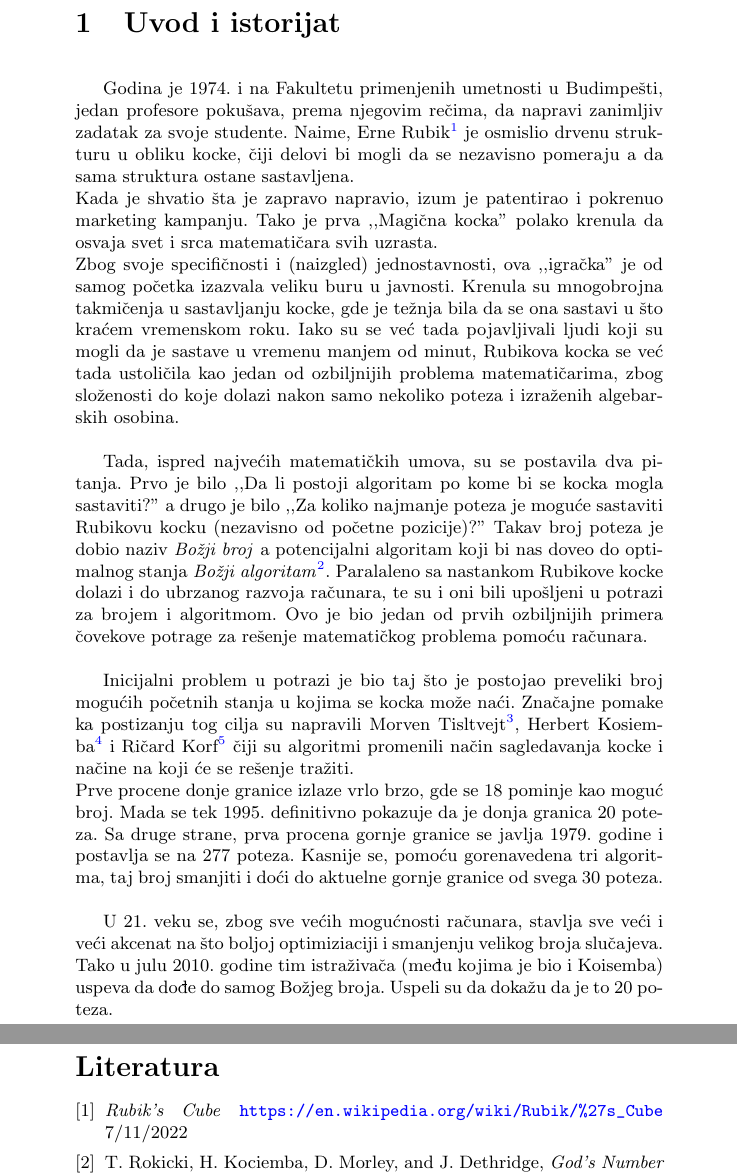
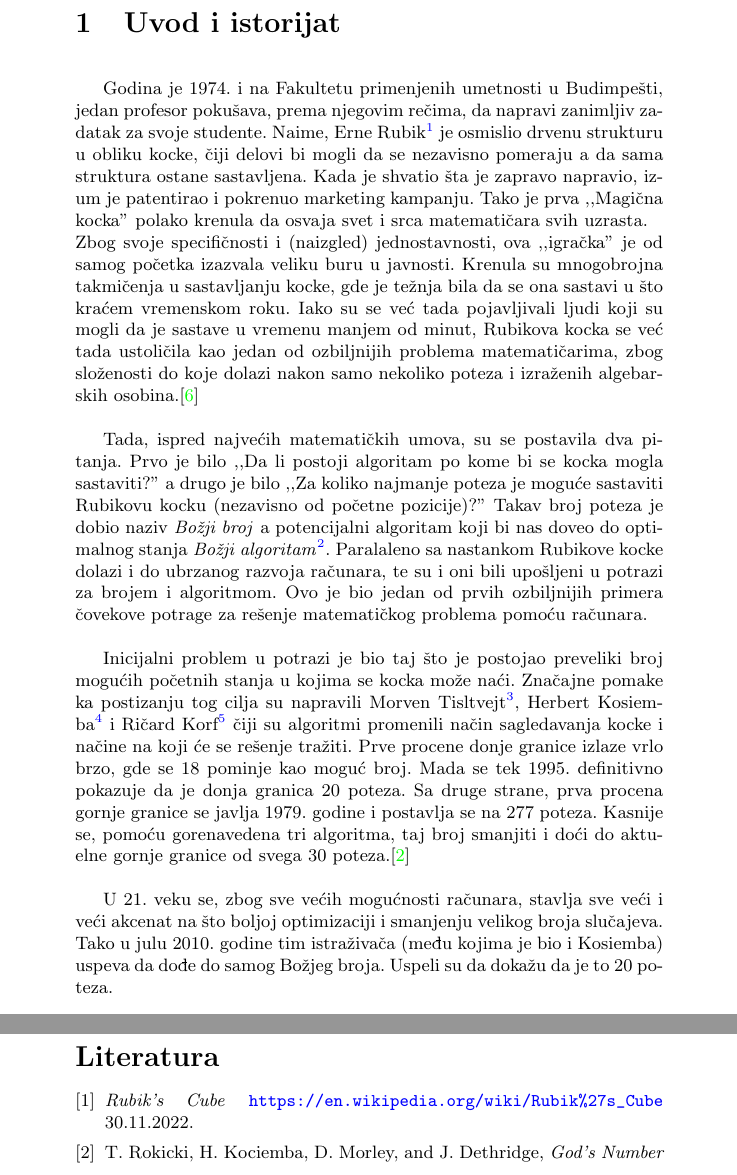
Before and after one commit to matejajanic/1_TNP2022, a LaTeX document (1_TNP2022.tex): two parts of pages 2 and 8 of 8, joined at a grey line, cut so that both start at the same text. Compiled offline with pdfLaTeX.

Commit message:
Update 1_TNP2022.tex

```diff
--- a/1_TNP2022.tex
+++ b/1_TNP2022.tex
@@ -35,18 +35,16 @@ U ovom radu je ukratko i pojednostavljeno prikazan istorijat Rubikove kocke, ali
 \section{Uvod i istorijat}
 \label{sec:uvod}
 
-%\setlength{\parindent}{25pt}
+
 \vspace{0.4cm}
-Godina je 1974. i na Fakultetu primenjenih umetnosti u Budimpešti, jedan profesore pokušava, prema njegovim rečima, da napravi zanimljiv zadatak za svoje studente. Naime, Erne Rubik\footnote{{Ernő Rubik (1944 - )}} je osmislio drvenu strukturu u obliku kocke, čiji delovi bi mogli da se nezavisno pomeraju a da sama struktura ostane sastavljena. \\*
-Kada je shvatio šta je zapravo napravio, izum je patentirao i pokrenuo marketing kampanju. Tako je prva ,,Magična kocka'' polako krenula da osvaja svet i srca matematičara svih uzrasta.\\*
-Zbog svoje specifičnosti i (naizgled) jednostavnosti, ova ,,igračka'' je od samog početka izazvala veliku buru u javnosti. Krenula su mnogobrojna takmičenja u sastavljanju kocke, gde je težnja bila da se ona sastavi u što kraćem vremenskom roku. Iako su se već tada pojavljivali ljudi koji su mogli da je sastave u vremenu manjem od minut, Rubikova kocka se već tada ustoličila kao jedan od ozbiljnijih problema matematičarima, zbog složenosti do koje dolazi nakon samo nekoliko poteza i izraženih algebarskih osobina. \\
+Godina je 1974. i na Fakultetu primenjenih umetnosti u Budimpešti, jedan profesor pokušava, prema njegovim rečima, da napravi zanimljiv zadatak za svoje studente. Naime, Erne Rubik\footnote{{Ernő Rubik (1944 - )}} je osmislio drvenu strukturu u obliku kocke, čiji delovi bi mogli da se nezavisno pomeraju a da sama struktura ostane sastavljena. Kada je shvatio šta je zapravo napravio, izum je patentirao i pokrenuo marketing kampanju. Tako je prva ,,Magična kocka'' polako krenula da osvaja svet i srca matematičara svih uzrasta.\\
+Zbog svoje specifičnosti i (naizgled) jednostavnosti, ova ,,igračka'' je od samog početka izazvala veliku buru u javnosti. Krenula su mnogobrojna takmičenja u sastavljanju kocke, gde je težnja bila da se ona sastavi u što kraćem vremenskom roku. Iako su se već tada pojavljivali ljudi koji su mogli da je sastave u vremenu manjem od minut, Rubikova kocka se već tada ustoličila kao jedan od ozbiljnijih problema matematičarima, zbog složenosti do koje dolazi nakon samo nekoliko poteza i izraženih algebarskih osobina.\cite{istorijat} \\
 
 Tada, ispred najvećih matematičkih umova, su se postavila dva pitanja. Prvo je bilo ,,Da li postoji algoritam po kome bi se kocka mogla sastaviti?'' a drugo je bilo ,,Za koliko najmanje poteza je moguće sastaviti Rubikovu kocku (nezavisno od početne pozicije)?'' Takav broj poteza je dobio naziv \textit{Božji broj} a potencijalni algoritam koji bi nas doveo do optimalnog stanja \textit{Božji algoritam}\footnote{termin Božji algoritam se odnosi i na druge matematičke slagalice (npr. Hanojska kula), ali je prvobitno bio korišćen za problem Rubikove kocke}. Paralaleno sa nastankom Rubikove kocke dolazi i do ubrzanog razvoja računara, te su i oni bili upošljeni u potrazi za brojem i algoritmom. Ovo je bio jedan od prvih ozbiljnijih primera čovekove potrage za rešenje matematičkog problema pomoću računara. \\
 
-Inicijalni problem u potrazi je bio taj što je postojao preveliki broj mogućih početnih stanja u kojima se kocka može naći. Značajne pomake ka postizanju tog cilja su napravili Morven Tisltvejt\footnote{{Morwen Thistlethwaite}, britanski matematičar}, Herbert Kosiemba\footnote{{Herbert Kociemba} (1954 - ), nemački nastavnik matematike} i Ričard Korf\footnote{{Richard Korf}, američki programer i profesor} čiji su algoritmi promenili način sagledavanja kocke i načine na koji će se rešenje tražiti.\\*
-Prve procene donje granice izlaze vrlo brzo, gde se 18 pominje kao moguć broj. Mada se tek 1995. definitivno pokazuje da je donja granica 20 poteza. Sa druge strane, prva procena gornje granice se javlja 1979. godine i postavlja se na 277 poteza. Kasnije se, pomoću gorenavedena tri algoritma, taj broj smanjiti i doći do aktuelne gornje granice od svega 30 poteza.  \\
+Inicijalni problem u potrazi je bio taj što je postojao preveliki broj mogućih početnih stanja u kojima se kocka može naći. Značajne pomake ka postizanju tog cilja su napravili Morven Tisltvejt\footnote{{Morwen Thistlethwaite}, britanski matematičar}, Herbert Kosiemba\footnote{{Herbert Kociemba} (1954 - ), nemački nastavnik matematike} i Ričard Korf\footnote{{Richard Korf}, američki programer i profesor} čiji su algoritmi promenili način sagledavanja kocke i načine na koji će se rešenje tražiti. Prve procene donje granice izlaze vrlo brzo, gde se 18 pominje kao moguć broj. Mada se tek 1995. definitivno pokazuje da je donja granica 20 poteza. Sa druge strane, prva procena gornje granice se javlja 1979. godine i postavlja se na 277 poteza. Kasnije se, pomoću gorenavedena tri algoritma, taj broj smanjiti i doći do aktuelne gornje granice od svega 30 poteza.\cite{bozijibroj} \\
 
-U 21. veku se, zbog sve većih mogućnosti računara, stavlja sve veći i veći akcenat na što boljoj optimiziaciji i smanjenju velikog broja slučajeva. Tako u julu 2010. godine tim istraživača (među kojima je bio i Koisemba) uspeva da dođe do samog Božjeg broja. Uspeli su da dokažu da je to 20 poteza.
+U 21. veku se, zbog sve većih mogućnosti računara, stavlja sve veći i veći akcenat na što boljoj optimizaciji i smanjenju velikog broja slučajeva. Tako u julu 2010. godine tim istraživača (među kojima je bio i Kosiemba) uspeva da dođe do samog Božjeg broja. Uspeli su da dokažu da je to 20 poteza.\\
 
 \section{Elementi Rubikove kocke}
 \label{sec:elementi}
@@ -254,7 +252,7 @@ Upravo zbog toga možemo reći da je Rubikova kocka jedna od najuticajnijih i na
 
 \begin{thebibliography}{9}
 
-\bibitem{viki} \emph{Rubik's Cube} \url{https://en.wikipedia.org/wiki/Rubik/\%27s\_Cube} 7/11/2022
+\bibitem{viki} \emph{Rubik's Cube} \url{https://en.wikipedia.org/wiki/Rubik%27s_Cube} 30.11.2022.
 
-\bibitem{bozijibroj} T. Rokicki, H. Kociemba, D. Morley, and J. Dethridge, \emph{God’s Number is 20.} \url{https://cube20.org}
+\bibitem{bozijibroj} T. Rokicki, H. Kociemba, D. Morley, and J. Dethridge, \emph{God’s Number is 20.} \url{https://cube20.org} 30.11.2022.
 
```
Also changed, not shown: 1_TNP2022.tex (8 more changed lines).
